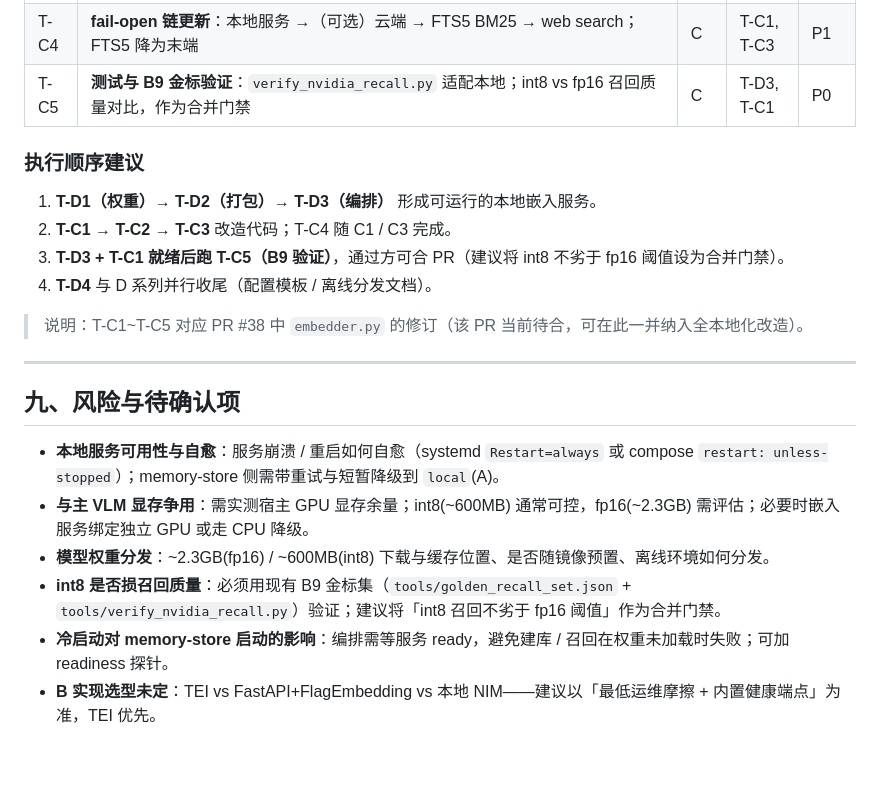
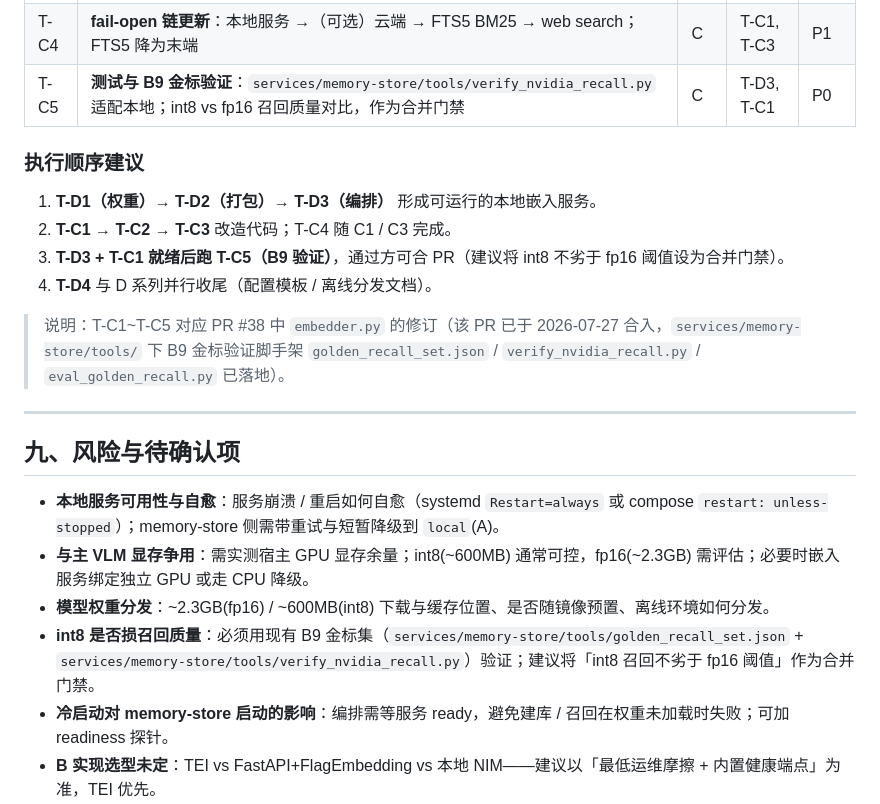
Before and after one commit to kuhaku9527/JoyAI-VL-Interaction, a Markdown page: doc/adr/ADR-0012-v6-proposal.md, the part around the change. GitHub-like rendering; blank space fills up the shorter version.

Commit message:
docs(adr-0012): fix wrong tools/ path refs (actual: services/memory-store/tools/)
PR #70 reviewer nit: ADR-0012-v6 referenced golden_recall_set.json /
verify_nvidia_recall.py as repo-root tools/, but they live under
services/memory-store/tools/ (landed via PR #38, merged 2026-07-27).
Correct the paths; also fix stale 'PR #38 当前待合' note.

```diff
--- a/doc/adr/ADR-0012-v6-proposal.md
+++ b/doc/adr/ADR-0012-v6-proposal.md
@@ -237,7 +237,7 @@ ADR-0012: bge-m3 嵌入部署形态
 | T-C2 | **`health()` / `available()` 与 `/v1/providers/health`**：本地服务走 HTTP 真实 ping；云端仅启用时 ping | C | T-C1 | P0 |
 | T-C3 | **配置默认值与 `client_factory`**：`EMBEDDING_PROVIDER=local_server`、API base 指向 localhost、fallback env 门控；local_server 无代理、云端保留代理 | C | T-C1 | P0 |
 | T-C4 | **fail-open 链更新**：本地服务 →（可选）云端 → FTS5 BM25 → web search；FTS5 降为末端 | C | T-C1, T-C3 | P1 |
-| T-C5 | **测试与 B9 金标验证**：`verify_nvidia_recall.py` 适配本地；int8 vs fp16 召回质量对比，作为合并门禁 | C | T-D3, T-C1 | P0 |
+| T-C5 | **测试与 B9 金标验证**：`services/memory-store/tools/verify_nvidia_recall.py` 适配本地；int8 vs fp16 召回质量对比，作为合并门禁 | C | T-D3, T-C1 | P0 |
 
 ### 执行顺序建议
 
@@ -246,7 +246,7 @@ ADR-0012: bge-m3 嵌入部署形态
 3. **T-D3 + T-C1 就绪后跑 T-C5（B9 验证）**，通过方可合 PR（建议将 int8 不劣于 fp16 阈值设为合并门禁）。
 4. **T-D4** 与 D 系列并行收尾（配置模板 / 离线分发文档）。
 
-> 说明：T-C1~T-C5 对应 PR #38 中 `embedder.py` 的修订（该 PR 当前待合，可在此一并纳入全本地化改造）。
+> 说明：T-C1~T-C5 对应 PR #38 中 `embedder.py` 的修订（该 PR 已于 2026-07-27 合入，`services/memory-store/tools/` 下 B9 金标验证脚手架 `golden_recall_set.json` / `verify_nvidia_recall.py` / `eval_golden_recall.py` 已落地）。
 
 ---
 
@@ -255,7 +255,7 @@ ADR-0012: bge-m3 嵌入部署形态
 - **本地服务可用性与自愈**：服务崩溃 / 重启如何自愈（systemd `Restart=always` 或 compose `restart: unless-stopped`）；memory-store 侧需带重试与短暂降级到 `local`(A)。
 - **与主 VLM 显存争用**：需实测宿主 GPU 显存余量；int8(~600MB) 通常可控，fp16(~2.3GB) 需评估；必要时嵌入服务绑定独立 GPU 或走 CPU 降级。
 - **模型权重分发**：~2.3GB(fp16) / ~600MB(int8) 下载与缓存位置、是否随镜像预置、离线环境如何分发。
-- **int8 是否损召回质量**：必须用现有 B9 金标集（`tools/golden_recall_set.json` + `tools/verify_nvidia_recall.py`）验证；建议将「int8 召回不劣于 fp16 阈值」作为合并门禁。
+- **int8 是否损召回质量**：必须用现有 B9 金标集（`services/memory-store/tools/golden_recall_set.json` + `services/memory-store/tools/verify_nvidia_recall.py`）验证；建议将「int8 召回不劣于 fp16 阈值」作为合并门禁。
 - **冷启动对 memory-store 启动的影响**：编排需等服务 ready，避免建库 / 召回在权重未加载时失败；可加 readiness 探针。
 - **B 实现选型未定**：TEI vs FastAPI+FlagEmbedding vs 本地 NIM——建议以「最低运维摩擦 + 内置健康端点」为准，TEI 优先。
 - **端口规划**：嵌入服务端口（建议 7999）须避开 8996 / 8099 / B3 / B4，确认不与现网冲突。
```
